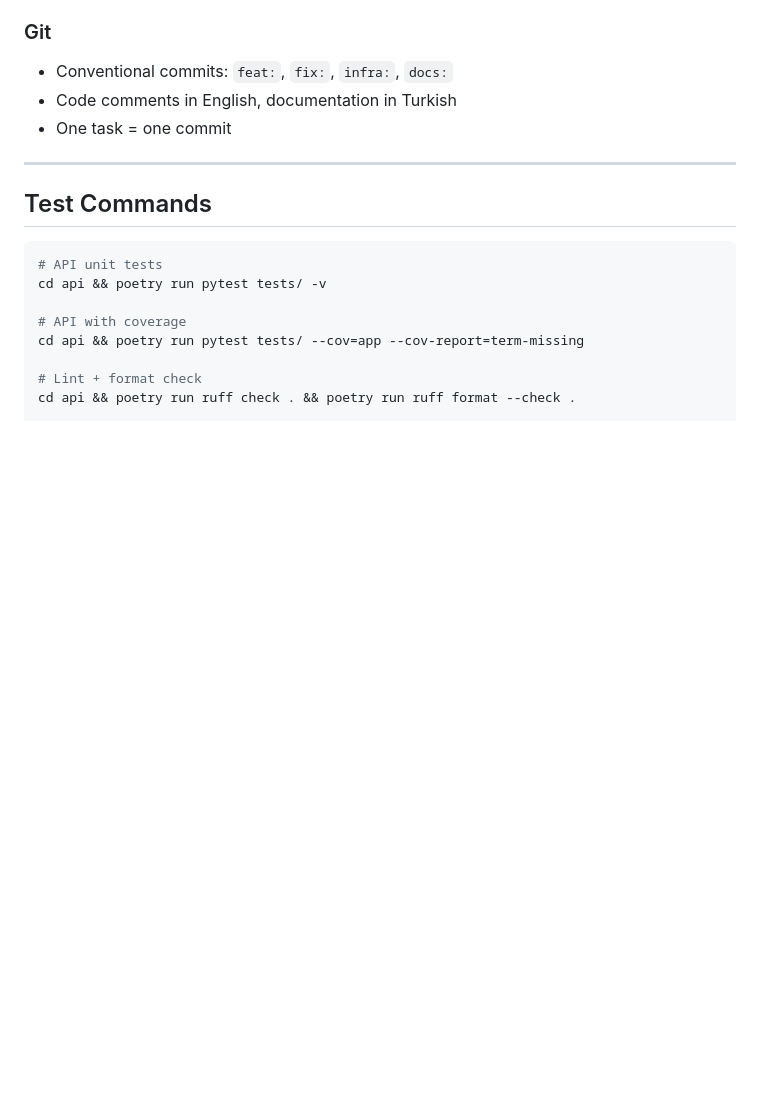
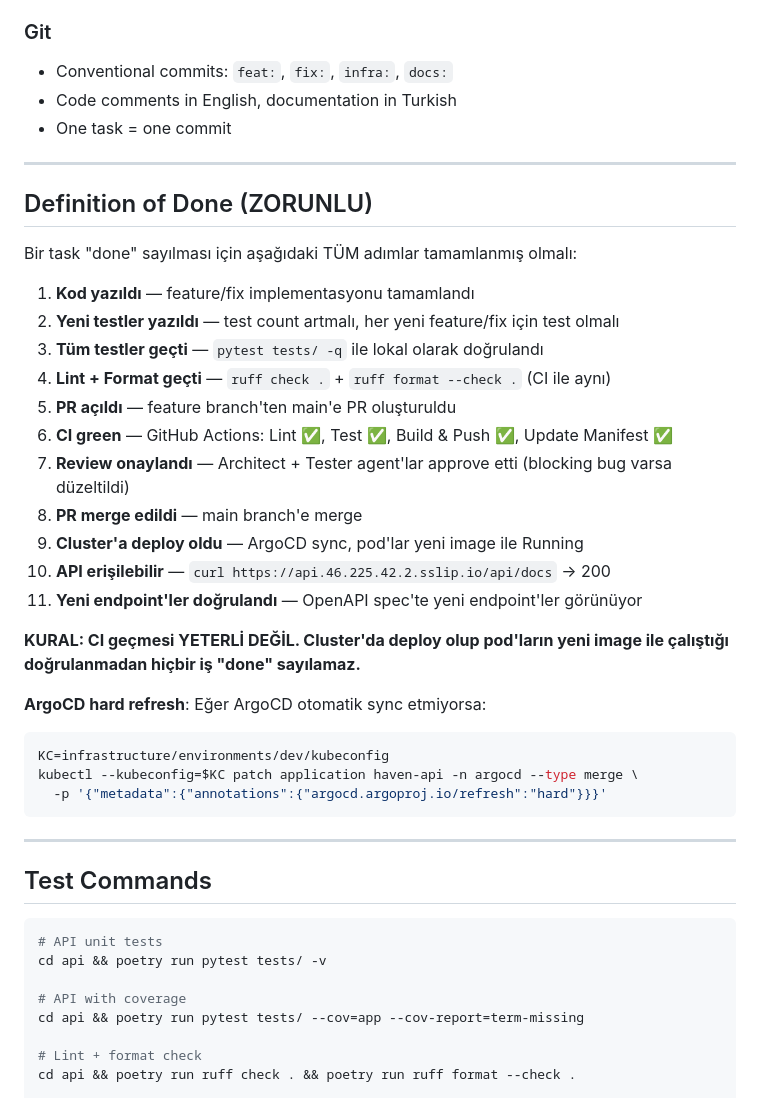
Before and after one commit to NimbusProTch/InfraForge-Haven, a Markdown page: .claude/CLAUDE.md, the part around the change. Drawn GitHub-style; blank space fills up the shorter version.

Commit message:
docs: add Definition of Done rule to .claude/CLAUDE.md
CI green alone is NOT enough. Task is done only when:
cluster deploy verified, pods running with new image, API accessible.

Co-Authored-By: Claude Opus 4.6 (1M context) <noreply@anthropic.com>

````diff
--- a/.claude/CLAUDE.md
+++ b/.claude/CLAUDE.md
@@ -242,6 +242,33 @@ Haven API (FastAPI)
 
 ---
 
+## Definition of Done (ZORUNLU)
+
+Bir task "done" sayılması için aşağıdaki TÜM adımlar tamamlanmış olmalı:
+
+1. **Kod yazıldı** — feature/fix implementasyonu tamamlandı
+2. **Yeni testler yazıldı** — test count artmalı, her yeni feature/fix için test olmalı
+3. **Tüm testler geçti** — `pytest tests/ -q` ile lokal olarak doğrulandı
+4. **Lint + Format geçti** — `ruff check .` + `ruff format --check .` (CI ile aynı)
+5. **PR açıldı** — feature branch'ten main'e PR oluşturuldu
+6. **CI green** — GitHub Actions: Lint ✅, Test ✅, Build & Push ✅, Update Manifest ✅
+7. **Review onaylandı** — Architect + Tester agent'lar approve etti (blocking bug varsa düzeltildi)
+8. **PR merge edildi** — main branch'e merge
+9. **Cluster'a deploy oldu** — ArgoCD sync, pod'lar yeni image ile Running
+10. **API erişilebilir** — `curl https://api.46.225.42.2.sslip.io/api/docs` → 200
+11. **Yeni endpoint'ler doğrulandı** — OpenAPI spec'te yeni endpoint'ler görünüyor
+
+**KURAL: CI geçmesi YETERLİ DEĞİL. Cluster'da deploy olup pod'ların yeni image ile çalıştığı doğrulanmadan hiçbir iş "done" sayılamaz.**
+
+**ArgoCD hard refresh**: Eğer ArgoCD otomatik sync etmiyorsa:
+```bash
+KC=infrastructure/environments/dev/kubeconfig
+kubectl --kubeconfig=$KC patch application haven-api -n argocd --type merge \
+  -p '{"metadata":{"annotations":{"argocd.argoproj.io/refresh":"hard"}}}'
+```
+
+---
+
 ## Test Commands
 
 ```bash
````
